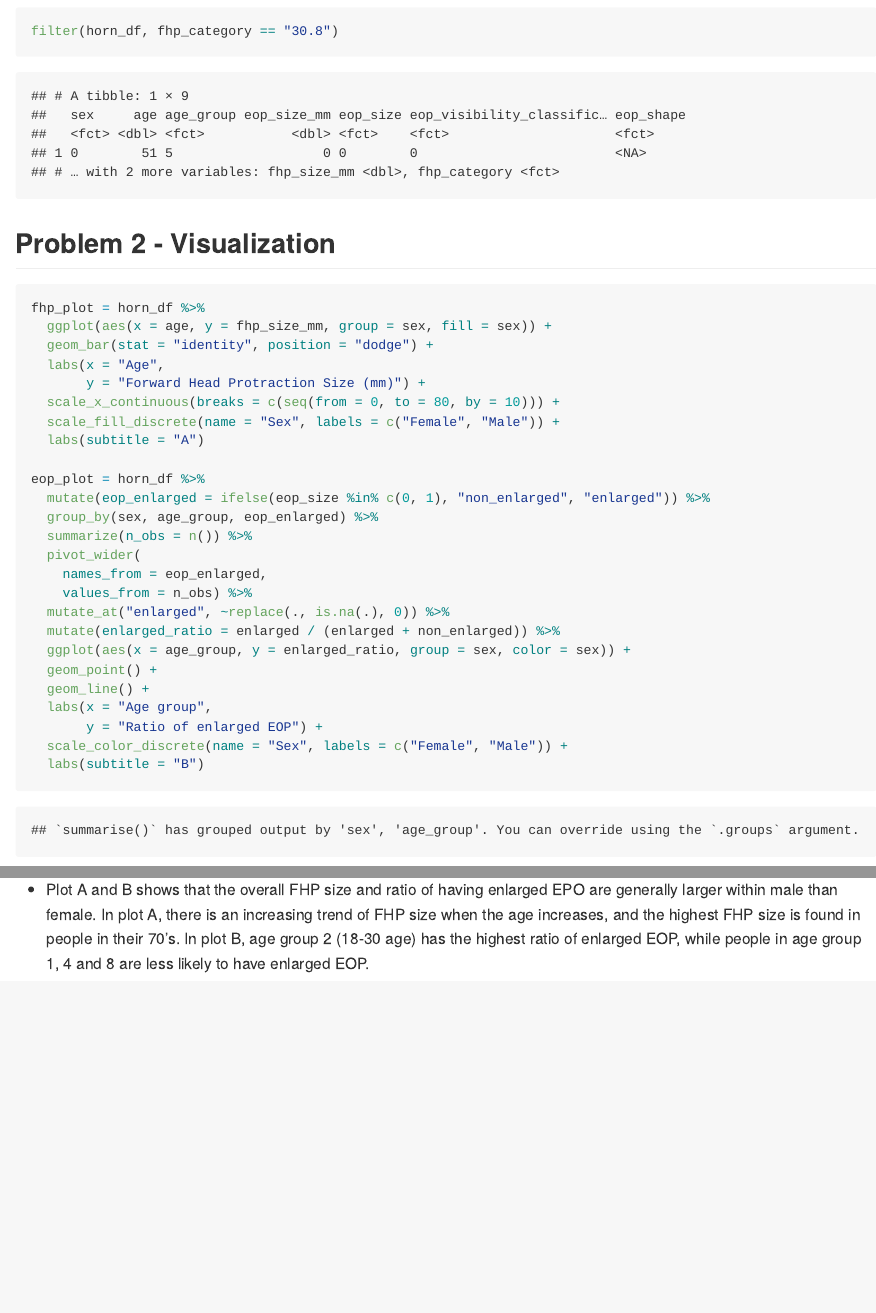
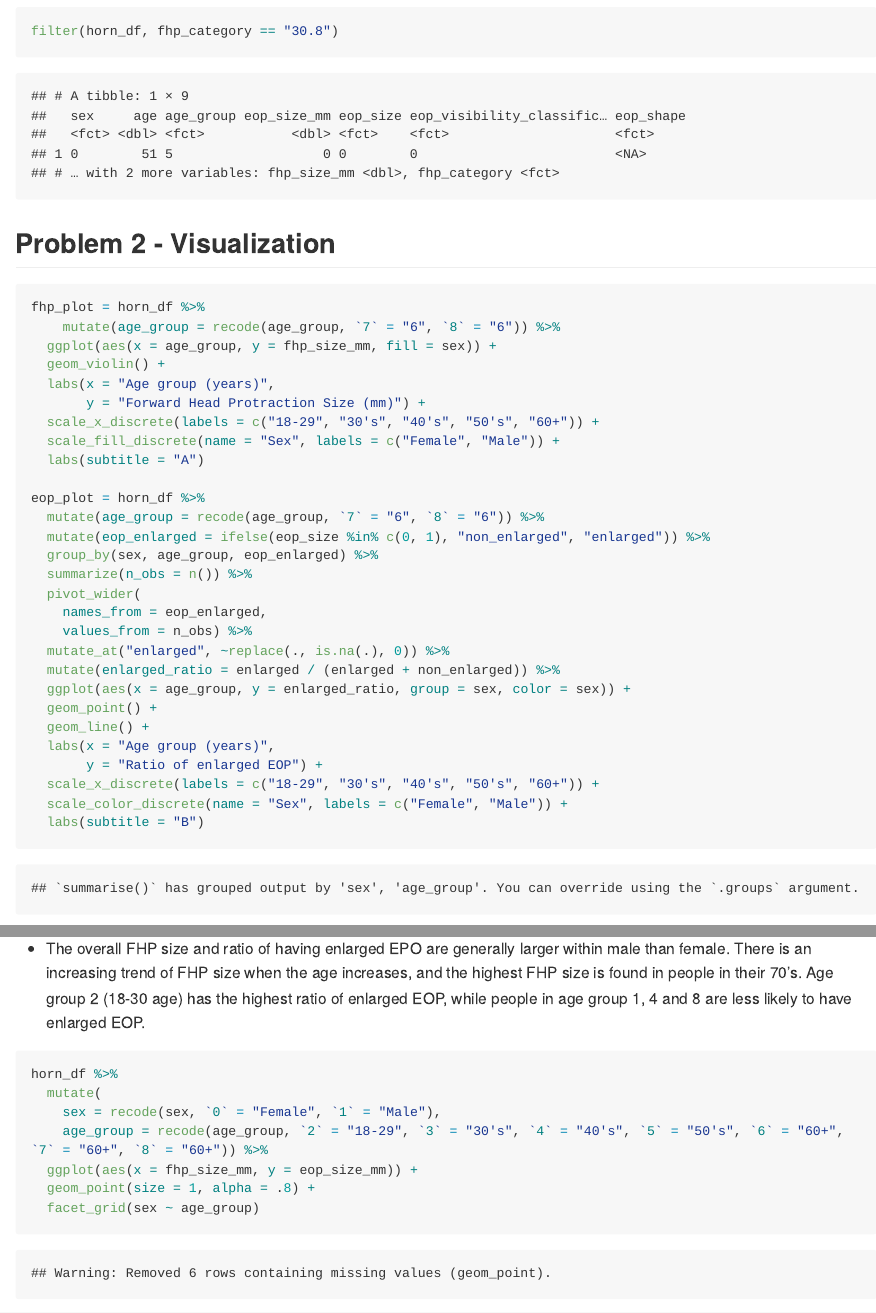
Before and after one commit to RuilianZ/p8105_mtp_rz2570, an R Markdown document (p8105_mtp_rz2570.Rmd): the page in a window 1100 px wide, from 3400 px down before the commit and from 3470 px down after it, so that both start at the same text, and a second part further down, joined at a grey line. The pictures show the output file p8105_mtp_rz2570.md that the author committed with the source, drawn offline in the style of GitHub; long lines of code are wrapped.

Commit message:
finish problem 2

````diff
--- a/p8105_mtp_rz2570.Rmd
+++ b/p8105_mtp_rz2570.Rmd
@@ -84,17 +88,19 @@ filter(horn_df, fhp_category == "30.8")
 
 ## Problem 2 - Visualization
 
-```{r}
+```{r improve original plots}
 fhp_plot = horn_df %>%
-  ggplot(aes(x = age, y = fhp_size_mm, group = sex, fill = sex)) +
-  geom_bar(stat = "identity", position = "dodge") +
-  labs(x = "Age",
+    mutate(age_group = recode(age_group, `7` = "6", `8` = "6")) %>%
+  ggplot(aes(x = age_group, y = fhp_size_mm, fill = sex)) +
+  geom_violin() +
+  labs(x = "Age group (years)",
        y = "Forward Head Protraction Size (mm)") +
-  scale_x_continuous(breaks = c(seq(from = 0, to = 80, by = 10))) +
+  scale_x_discrete(labels = c("18-29", "30's", "40's", "50's", "60+")) +
   scale_fill_discrete(name = "Sex", labels = c("Female", "Male")) +
   labs(subtitle = "A")
 
 eop_plot = horn_df %>%
+  mutate(age_group = recode(age_group, `7` = "6", `8` = "6")) %>%
   mutate(eop_enlarged = ifelse(eop_size %in% c(0, 1), "non_enlarged", "enlarged")) %>%
   group_by(sex, age_group, eop_enlarged) %>%
   summarize(n_obs = n()) %>%
@@ -106,8 +112,9 @@ eop_plot = horn_df %>%
   ggplot(aes(x = age_group, y = enlarged_ratio, group = sex, color = sex)) +
   geom_point() +
   geom_line() +
-  labs(x = "Age group",
+  labs(x = "Age group (years)",
        y = "Ratio of enlarged EOP") +
+  scale_x_discrete(labels = c("18-29", "30's", "40's", "50's", "60+")) +
   scale_color_discrete(name = "Sex", labels = c("Female", "Male")) +
   labs(subtitle = "B")
 
@@ -118 +124,10 @@ ggarrange(fhp_plot, eop_plot)
-* Plot A and B shows that the overall FHP size and ratio of having enlarged EPO are generally larger within male than female. In plot A, there is an increasing trend of FHP size when the age increases, and the highest FHP size is found in people in their 70's. In plot B, age group 2 (18-30 age) has the highest ratio of enlarged EOP, while people in age group 1, 4 and 8 are less likely to have enlarged EOP.
+* The overall FHP size and ratio of having enlarged EPO are generally larger within male than female. There is an increasing trend of FHP size when the age increases, and the highest FHP size is found in people in their 70's. Age group 2 (18-30 age) has the highest ratio of enlarged EOP, while people in age group 1, 4 and 8 are less likely to have enlarged EOP.
+
+```{r association between FHP size and EOP size}
+horn_df %>%
+  mutate(
+    sex = recode(sex, `0` = "Female", `1` = "Male"),
+    age_group = recode(age_group, `2` = "18-29", `3` = "30's", `4` = "40's", `5` = "50's", `6` = "60+", `7` = "60+", `8` = "60+")) %>%
+  ggplot(aes(x = fhp_size_mm, y = eop_size_mm)) +
+  geom_point(size = 1, alpha = .8) +
+  facet_grid(sex ~ age_group)
````
Also changed, not shown: p8105_mtp_rz2570.md, p8105_mtp_rz2570.Rmd (13 more changed lines).
